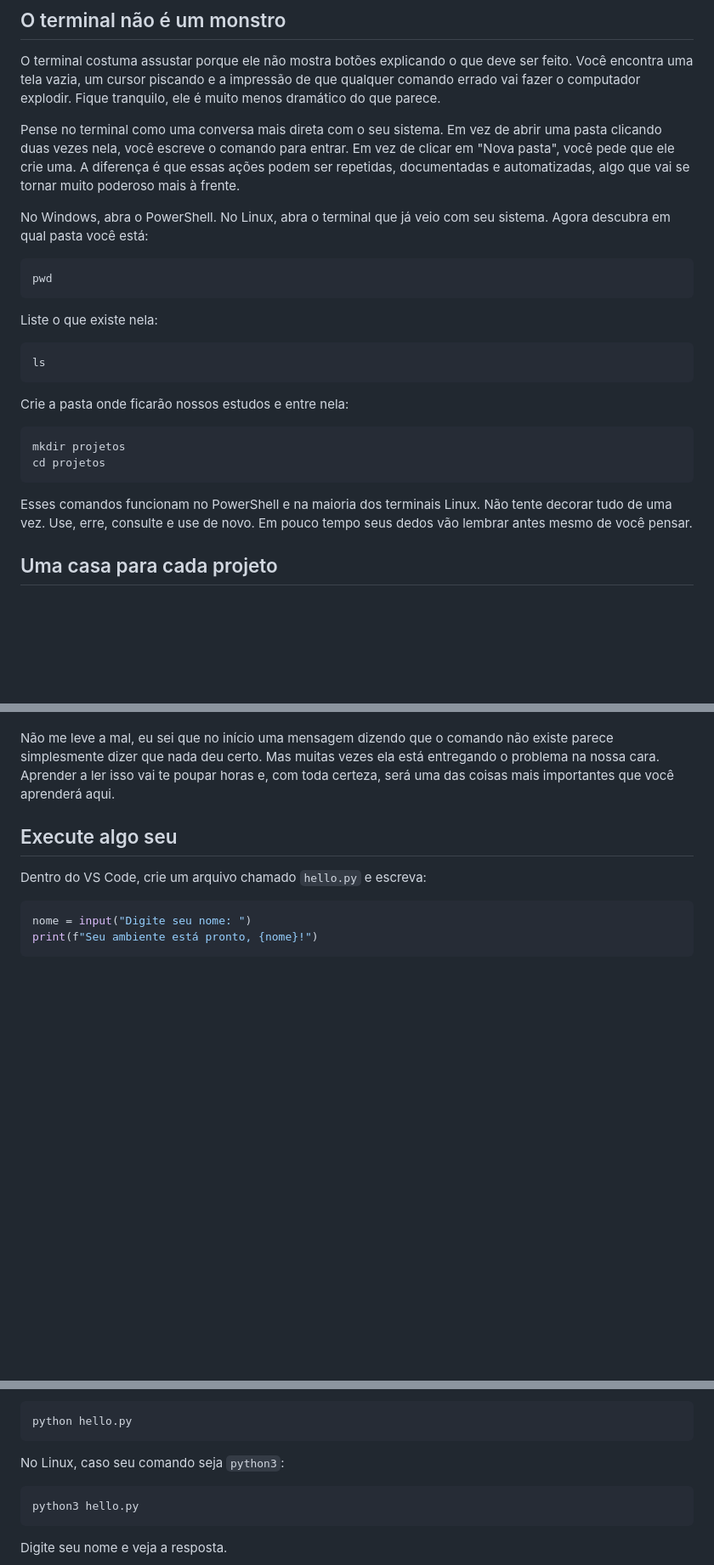
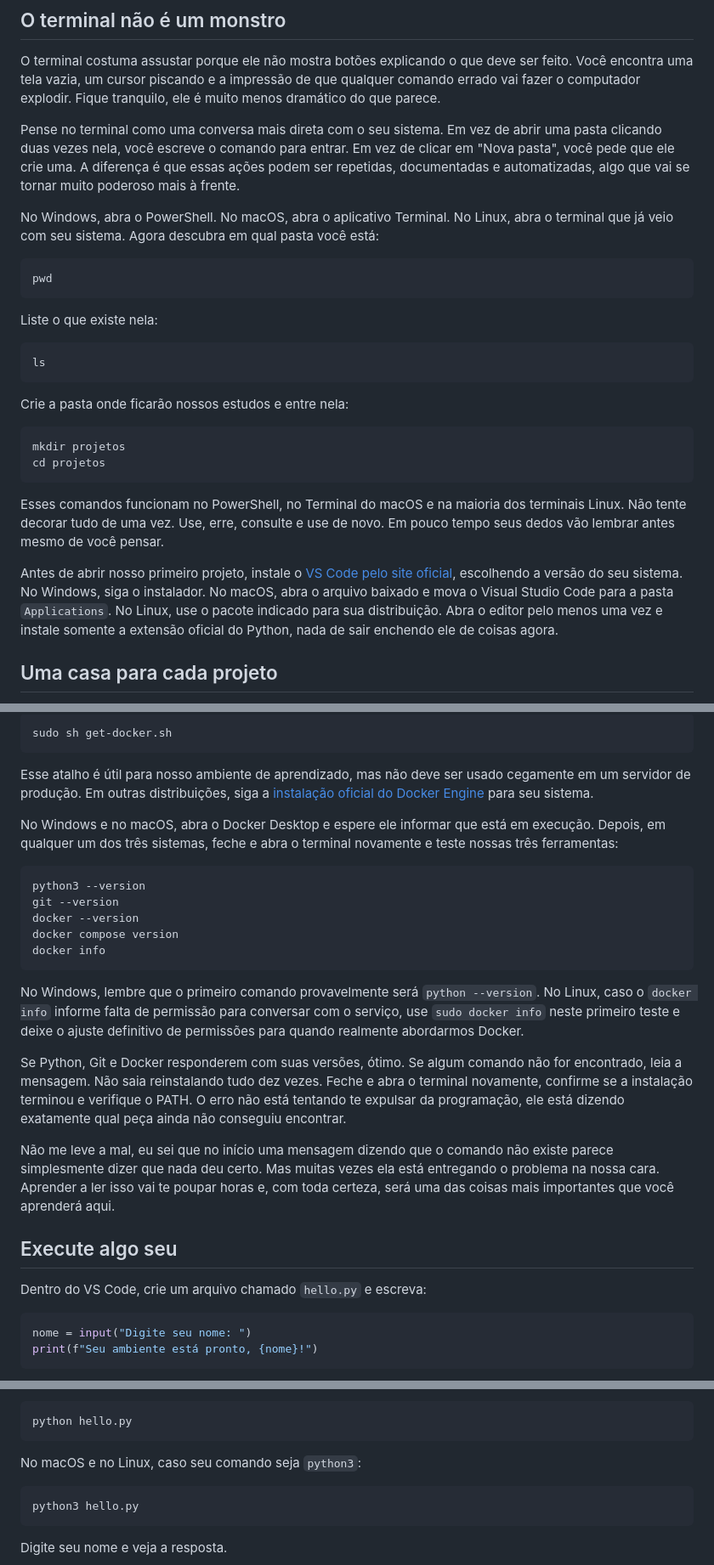
Before and after one commit to erickdevit/portifolio, a Markdown page: posts/post2.md, 3 parts joined by grey strips. Shown at 85% size. Rendered like a GitHub page; blank space fills up the shorter version.

````diff
--- a/posts/post2.md
+++ b/posts/post2.md
@@ -52,7 +53,7 @@ O terminal costuma assustar porque ele não mostra botões explicando o que deve
 
 Pense no terminal como uma conversa mais direta com o seu sistema. Em vez de abrir uma pasta clicando duas vezes nela, você escreve o comando para entrar. Em vez de clicar em "Nova pasta", você pede que ele crie uma. A diferença é que essas ações podem ser repetidas, documentadas e automatizadas, algo que vai se tornar muito poderoso mais à frente.
 
-No Windows, abra o PowerShell. No Linux, abra o terminal que já veio com seu sistema. Agora descubra em qual pasta você está:
+No Windows, abra o PowerShell. No macOS, abra o aplicativo Terminal. No Linux, abra o terminal que já veio com seu sistema. Agora descubra em qual pasta você está:
 
 ```powershell
 pwd
@@ -71,7 +72,9 @@ mkdir projetos
 cd projetos
 ```
 
-Esses comandos funcionam no PowerShell e na maioria dos terminais Linux. Não tente decorar tudo de uma vez. Use, erre, consulte e use de novo. Em pouco tempo seus dedos vão lembrar antes mesmo de você pensar.
+Esses comandos funcionam no PowerShell, no Terminal do macOS e na maioria dos terminais Linux. Não tente decorar tudo de uma vez. Use, erre, consulte e use de novo. Em pouco tempo seus dedos vão lembrar antes mesmo de você pensar.
+
+Antes de abrir nosso primeiro projeto, instale o [VS Code pelo site oficial](https://code.visualstudio.com/Download), escolhendo a versão do seu sistema. No Windows, siga o instalador. No macOS, abra o arquivo baixado e mova o Visual Studio Code para a pasta `Applications`. No Linux, use o pacote indicado para sua distribuição. Abra o editor pelo menos uma vez e instale somente a extensão oficial do Python, nada de sair enchendo ele de coisas agora.
 
 ## Uma casa para cada projeto
 
@@ -139,3 +174,22 @@ Se os dois comandos responderem, ótimo. Se algum deles disser que o comando nã
+```bash
+sudo sh get-docker.sh
+```
+
+Esse atalho é útil para nosso ambiente de aprendizado, mas não deve ser usado cegamente em um servidor de produção. Em outras distribuições, siga a [instalação oficial do Docker Engine](https://docs.docker.com/engine/install/) para seu sistema.
+
+No Windows e no macOS, abra o Docker Desktop e espere ele informar que está em execução. Depois, em qualquer um dos três sistemas, feche e abra o terminal novamente e teste nossas três ferramentas:
+
+```bash
+python3 --version
+git --version
+docker --version
+docker compose version
+docker info
+```
+
+No Windows, lembre que o primeiro comando provavelmente será `python --version`. No Linux, caso o `docker info` informe falta de permissão para conversar com o serviço, use `sudo docker info` neste primeiro teste e deixe o ajuste definitivo de permissões para quando realmente abordarmos Docker.
+
+Se Python, Git e Docker responderem com suas versões, ótimo. Se algum comando não for encontrado, leia a mensagem. Não saia reinstalando tudo dez vezes. Feche e abra o terminal novamente, confirme se a instalação terminou e verifique o PATH. O erro não está tentando te expulsar da programação, ele está dizendo exatamente qual peça ainda não conseguiu encontrar.
 
 Não me leve a mal, eu sei que no início uma mensagem dizendo que o comando não existe parece simplesmente dizer que nada deu certo. Mas muitas vezes ela está entregando o problema na nossa cara. Aprender a ler isso vai te poupar horas e, com toda certeza, será uma das coisas mais importantes que você aprenderá aqui.
 
@@ -154,7 +208,7 @@ Salve o arquivo. Volte ao terminal, confira se ainda está dentro da pasta `prim
 python hello.py
 ```
 
-No Linux, caso seu comando seja `python3`:
+No macOS e no Linux, caso seu comando seja `python3`:
 
 ```bash
 python3 hello.py
````
Also changed, not shown: other parts of posts/post2.md (+48 -14 lines).
